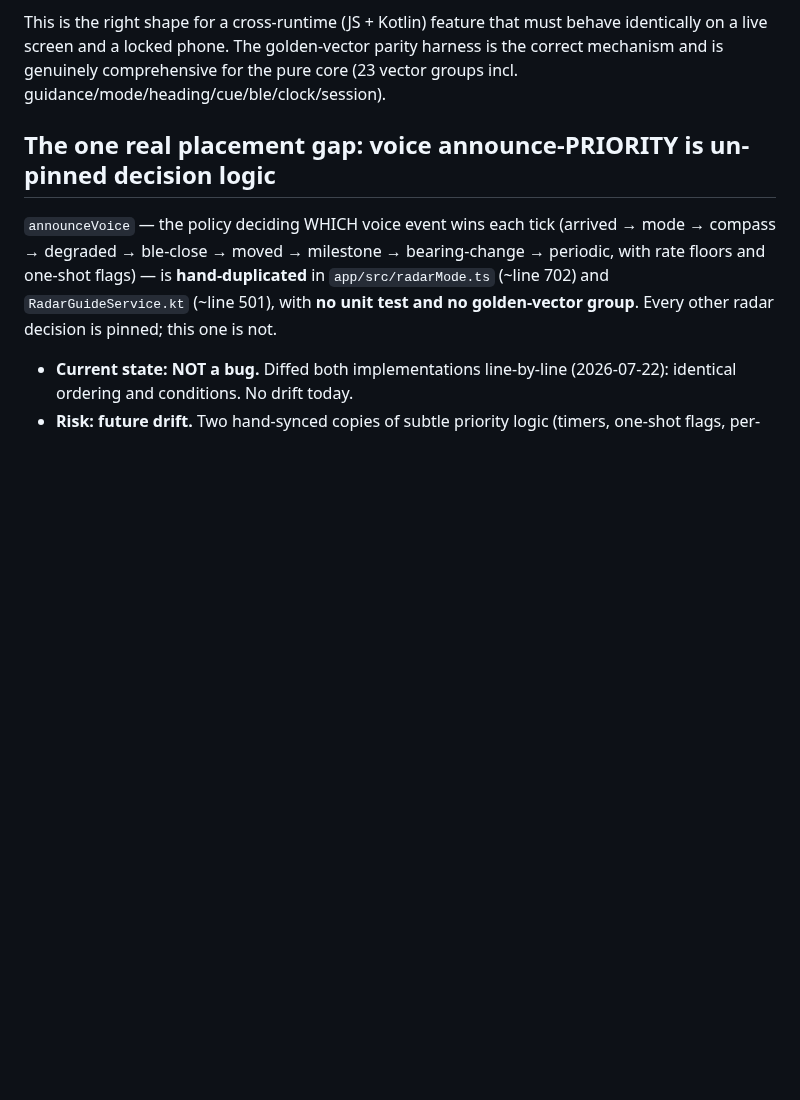
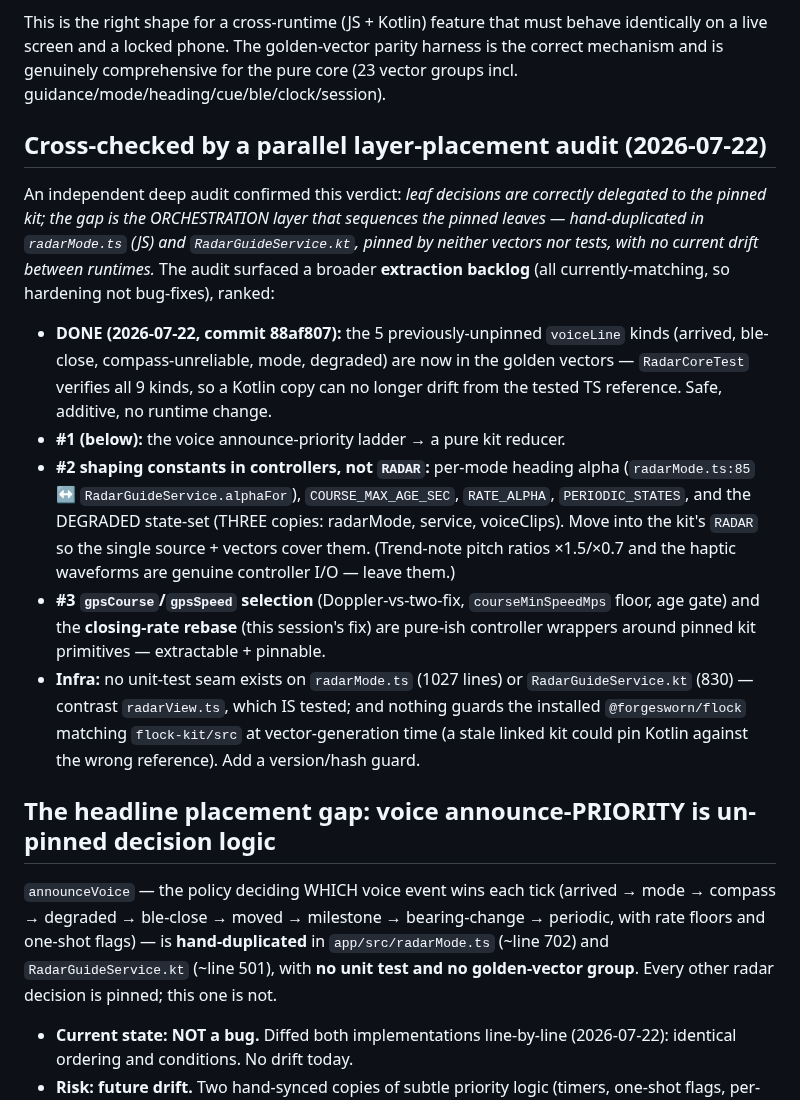
Before and after one commit to forgesworn/flock, a Markdown page: docs/plans/2026-07-22-radar-architecture-review.md, the part around the change. Drawn GitHub-style; blank space fills up the shorter version.

Commit message:
docs: architecture review — parallel audit confirmation + extraction backlog
Independent layer-placement audit confirmed the verdict (leaf decisions correctly
delegated + pinned; orchestration layer duplicated + unpinned, no current drift).
Record the ranked extraction backlog and mark the voiceLine-parity gap DONE (88af807).

```diff
--- a/docs/plans/2026-07-22-radar-architecture-review.md
+++ b/docs/plans/2026-07-22-radar-architecture-review.md
@@ -19,7 +19,37 @@ identically on a live screen and a locked phone. The golden-vector parity harnes
 the correct mechanism and is genuinely comprehensive for the pure core (23 vector
 groups incl. guidance/mode/heading/cue/ble/clock/session).
 
-## The one real placement gap: voice announce-PRIORITY is un-pinned decision logic
+## Cross-checked by a parallel layer-placement audit (2026-07-22)
+
+An independent deep audit confirmed this verdict: *leaf decisions are correctly
+delegated to the pinned kit; the gap is the ORCHESTRATION layer that sequences the
+pinned leaves — hand-duplicated in `radarMode.ts` (JS) and `RadarGuideService.kt`,
+pinned by neither vectors nor tests, with no current drift between runtimes.* The
+audit surfaced a broader **extraction backlog** (all currently-matching, so
+hardening not bug-fixes), ranked:
+
+- **DONE (2026-07-22, commit 88af807):** the 5 previously-unpinned `voiceLine`
+  kinds (arrived, ble-close, compass-unreliable, mode, degraded) are now in the
+  golden vectors — `RadarCoreTest` verifies all 9 kinds, so a Kotlin copy can no
+  longer drift from the tested TS reference. Safe, additive, no runtime change.
+- **#1 (below):** the voice announce-priority ladder → a pure kit reducer.
+- **#2 shaping constants in controllers, not `RADAR`:** per-mode heading alpha
+  (`radarMode.ts:85` ↔ `RadarGuideService.alphaFor`), `COURSE_MAX_AGE_SEC`,
+  `RATE_ALPHA`, `PERIODIC_STATES`, and the DEGRADED state-set (THREE copies:
+  radarMode, service, voiceClips). Move into the kit's `RADAR` so the single
+  source + vectors cover them. (Trend-note pitch ratios ×1.5/×0.7 and the haptic
+  waveforms are genuine controller I/O — leave them.)
+- **#3 `gpsCourse`/`gpsSpeed` selection** (Doppler-vs-two-fix, `courseMinSpeedMps`
+  floor, age gate) and the **closing-rate rebase** (this session's fix) are
+  pure-ish controller wrappers around pinned kit primitives — extractable +
+  pinnable.
+- **Infra:** no unit-test seam exists on `radarMode.ts` (1027 lines) or
+  `RadarGuideService.kt` (830) — contrast `radarView.ts`, which IS tested; and
+  nothing guards the installed `@forgesworn/flock` matching `flock-kit/src` at
+  vector-generation time (a stale linked kit could pin Kotlin against the wrong
+  reference). Add a version/hash guard.
+
+## The headline placement gap: voice announce-PRIORITY is un-pinned decision logic
 
 `announceVoice` — the policy deciding WHICH voice event wins each tick (arrived →
 mode → compass → degraded → ble-close → moved → milestone → bearing-change →
```
